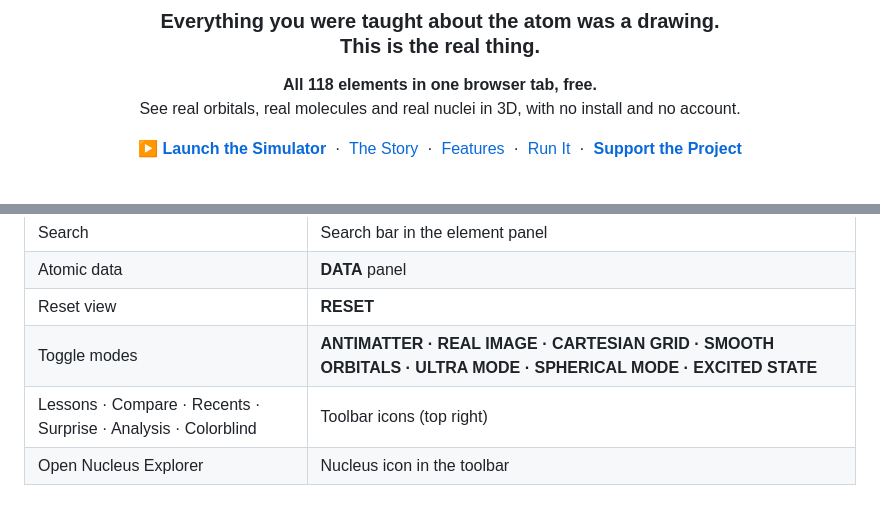
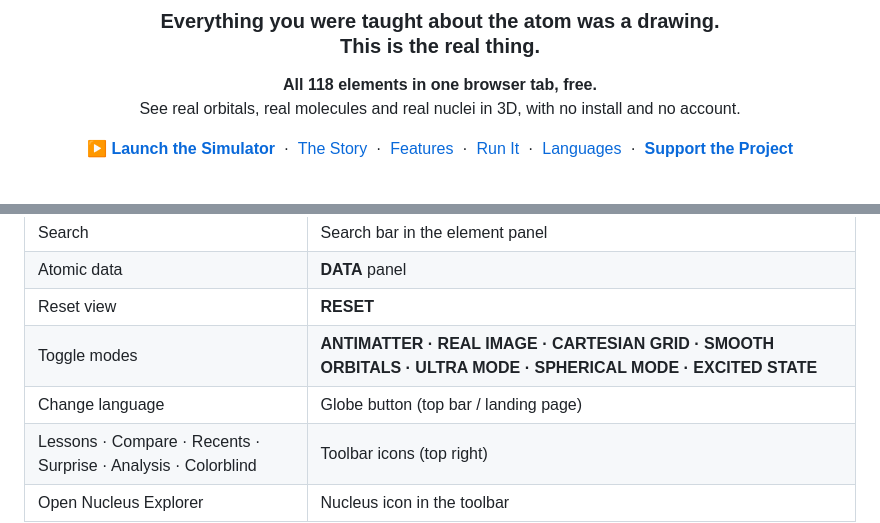
Before and after one commit to Nazat02/Quantum-Atom, a Markdown page: README.md, 2 parts joined by grey strips. GitHub-like rendering; blank space fills up the shorter version.

```diff
--- a/README.md
+++ b/README.md
@@ -6,7 +6,7 @@
 
 **All 118 elements in one browser tab, free.**<br>See real orbitals, real molecules and real nuclei in 3D, with no install and no account.
 
-[**▶ Launch the Simulator**](https://nazat02.github.io/Quantum-Atom/) &nbsp;·&nbsp; [The Story](#-the-story) &nbsp;·&nbsp; [Features](#-what-you-can-do) &nbsp;·&nbsp; [Run It](#-run-it-in-30-seconds) &nbsp;·&nbsp; [**Support the Project**](#-support-the-project)
+[**▶ Launch the Simulator**](https://nazat02.github.io/Quantum-Atom/) &nbsp;·&nbsp; [The Story](#-the-story) &nbsp;·&nbsp; [Features](#-what-you-can-do) &nbsp;·&nbsp; [Run It](#-run-it-in-30-seconds) &nbsp;·&nbsp; [Languages](#-languages) &nbsp;·&nbsp; [**Support the Project**](#-support-the-project)
 
 <br>
 
@@ -202,6 +205,7 @@ open index_dark.html      # or index_light.html
 | Atomic data | **DATA** panel |
 | Reset view | **RESET** |
 | Toggle modes | **ANTIMATTER · REAL IMAGE · CARTESIAN GRID · SMOOTH ORBITALS · ULTRA MODE · SPHERICAL MODE · EXCITED STATE** |
+| Change language | Globe button (top bar / landing page) |
 | Lessons · Compare · Recents · Surprise · Analysis · Colorblind | Toolbar icons (top right) |
 | Open Nucleus Explorer | Nucleus icon in the toolbar |
 
```
Also changed, not shown: other parts of README.md (+62 -13 lines).
